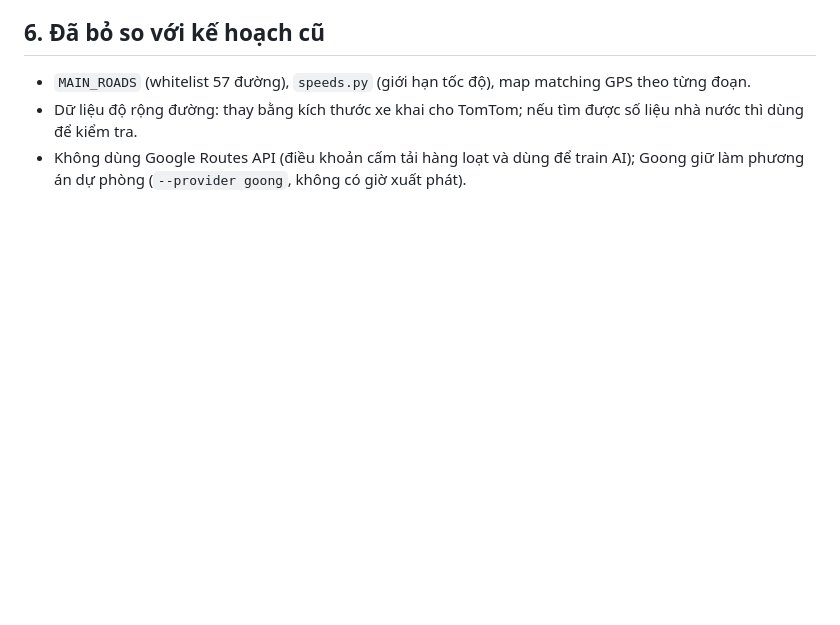
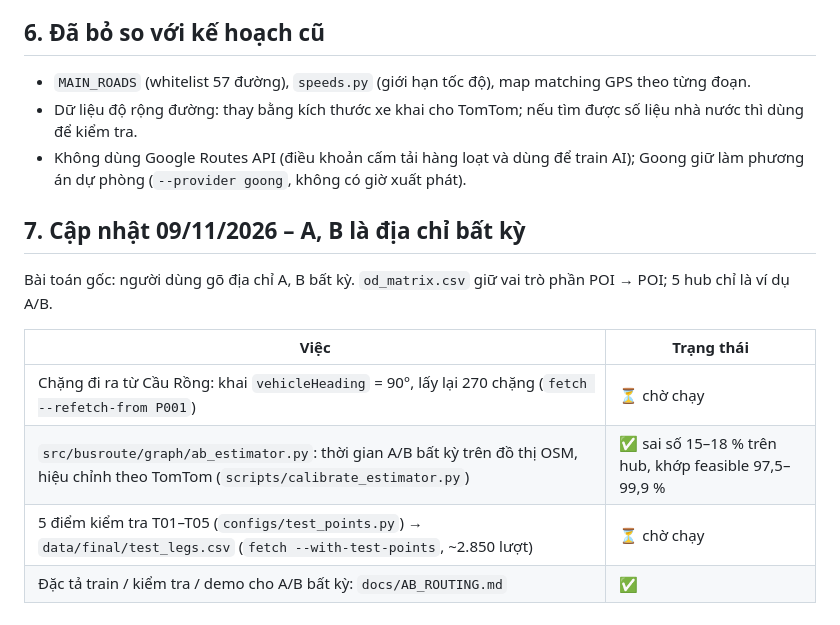
Before and after one commit to khanhnedu2006-byte/COS40005, a Markdown page: docs/DATA_TASKS.md, the part around the change. Drawn GitHub-style; blank space fills up the shorter version.

```diff
--- a/docs/DATA_TASKS.md
+++ b/docs/DATA_TASKS.md
@@ -78,3 +78,15 @@ Hạn mức TomTom miễn phí ~2.500 request/ngày → 14.850 request ≈ **6 n
 - Dữ liệu độ rộng đường: thay bằng kích thước xe khai cho TomTom; nếu tìm được số liệu nhà nước thì dùng để kiểm tra.
 - Không dùng Google Routes API (điều khoản cấm tải hàng loạt và dùng để train AI); Goong giữ làm phương án dự phòng
   (`--provider goong`, không có giờ xuất phát).
+
+
+## 7. Cập nhật 09/11/2026 – A, B là địa chỉ bất kỳ
+
+Bài toán gốc: người dùng gõ địa chỉ A, B bất kỳ. `od_matrix.csv` giữ vai trò phần POI → POI; 5 hub chỉ là ví dụ A/B.
+
+| Việc | Trạng thái |
+|---|---|
+| Chặng đi ra từ Cầu Rồng: khai `vehicleHeading` = 90°, lấy lại 270 chặng (`fetch --refetch-from P001`) | ⏳ chờ chạy |
+| `src/busroute/graph/ab_estimator.py`: thời gian A/B bất kỳ trên đồ thị OSM, hiệu chỉnh theo TomTom (`scripts/calibrate_estimator.py`) | ✅ sai số 15–18 % trên hub, khớp feasible 97,5–99,9 % |
+| 5 điểm kiểm tra T01–T05 (`configs/test_points.py`) → `data/final/test_legs.csv` (`fetch --with-test-points`, ~2.850 lượt) | ⏳ chờ chạy |
+| Đặc tả train / kiểm tra / demo cho A/B bất kỳ: `docs/AB_ROUTING.md` | ✅ |
```
Also changed, not shown: DATA_TASKS.md (+12 -0 lines), PROJECT_CONTEXT.md (+1 -1 lines).
